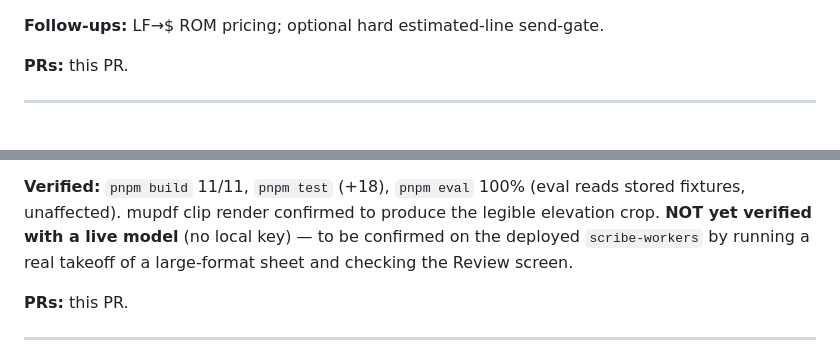
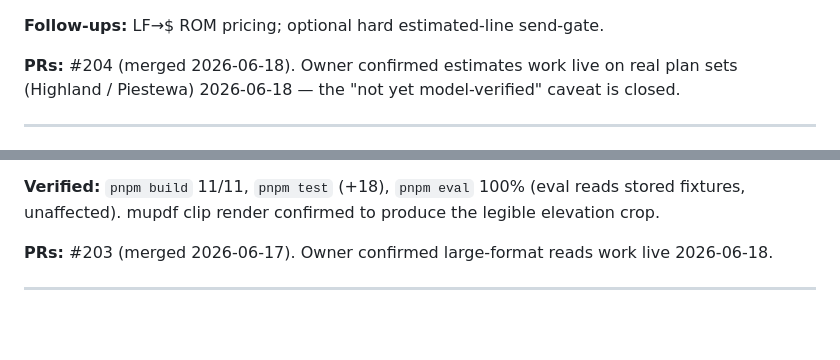
Before and after one commit to mhittle/sauce.ai, a Markdown page: scribe/engineering-history.md, 2 parts joined by grey strips. Drawn GitHub-style; blank space fills up the shorter version.

Commit message:
scribe: wrap-up — A/B PR numbers + live-verified 2026-06-18
Docs-only. Fill in #203 (A) / #204 (B), record owner confirmation that both
large-format reads and no-schedule estimates work live on real plan sets;
close the 'not yet model-verified' caveats.

Co-Authored-By: Claude Opus 4.8 <noreply@anthropic.com>

```diff
--- a/scribe/engineering-history.md
+++ b/scribe/engineering-history.md
@@ -103,7 +103,9 @@ Highland / the Piestewa floor plan and checking the Review screen for low-conf
 
 **Follow-ups:** LF→$ ROM pricing; optional hard estimated-line send-gate.
 
-**PRs:** this PR.
+**PRs:** #204 (merged 2026-06-18). Owner confirmed estimates work live on real
+plan sets (Highland / Piestewa) 2026-06-18 — the "not yet model-verified" caveat
+is closed.
 
 ---
 
@@ -135,11 +137,10 @@ a single elevation to native res makes the same content fully legible.
 
 **Verified:** `pnpm build` 11/11, `pnpm test` (+18), `pnpm eval` 100% (eval reads
 stored fixtures, unaffected). mupdf clip render confirmed to produce the
-legible elevation crop. **NOT yet verified with a live model** (no local key) —
-to be confirmed on the deployed `scribe-workers` by running a real takeoff of a
-large-format sheet and checking the Review screen.
+legible elevation crop.
 
-**PRs:** this PR.
+**PRs:** #203 (merged 2026-06-17). Owner confirmed large-format reads work live
+2026-06-18.
 
 ---
 
```
Also changed, not shown: scribe/roadmap.md (+2 -2 lines).
